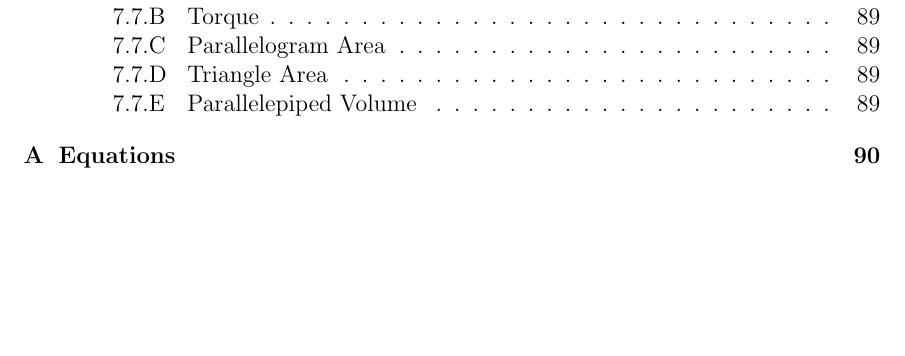
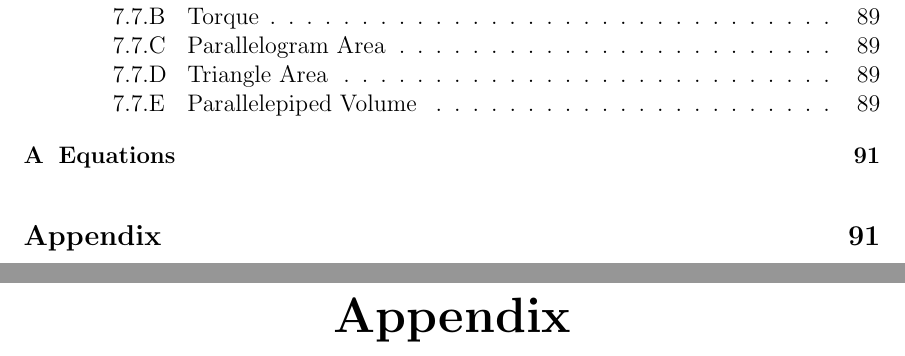
Before and after one commit to TheVirtualMachine/Notes, a LaTeX thesis (Advanced Functions/StudyGuide.tex): part of page 10 of 101 before the commit and two parts of pages 10 and 100 of 102 after it, the two joined at a grey line, cut so that both start at the same text, the shorter picture padded with empty space. Compiled offline with pdfLaTeX.

Commit message:
Fix advanced functions metadata.

```diff
--- a/Advanced Functions/StudyGuide.tex
+++ b/Advanced Functions/StudyGuide.tex
@@ -11,7 +11,7 @@
 \usepackage{tasks}
 \usepackage{pgfplots}
 \usepackage{titlesec}
-\usepackage[hidelinks]{hyperref}
+\usepackage[hidelinks,hypertexnames=false]{hyperref}
 
 \frenchspacing
 
@@ -61,5 +61,7 @@
 	\part{Applications of Vectors}
 		\include{VectorApplications}
 	\appendix
+	\part*{Appendix}
+		\addcontentsline{toc}{part}{Appendix}
 		\include{Equations}
 \end{document}
```
Also changed, not shown: Advanced Functions/StudyGuide.pdf.
